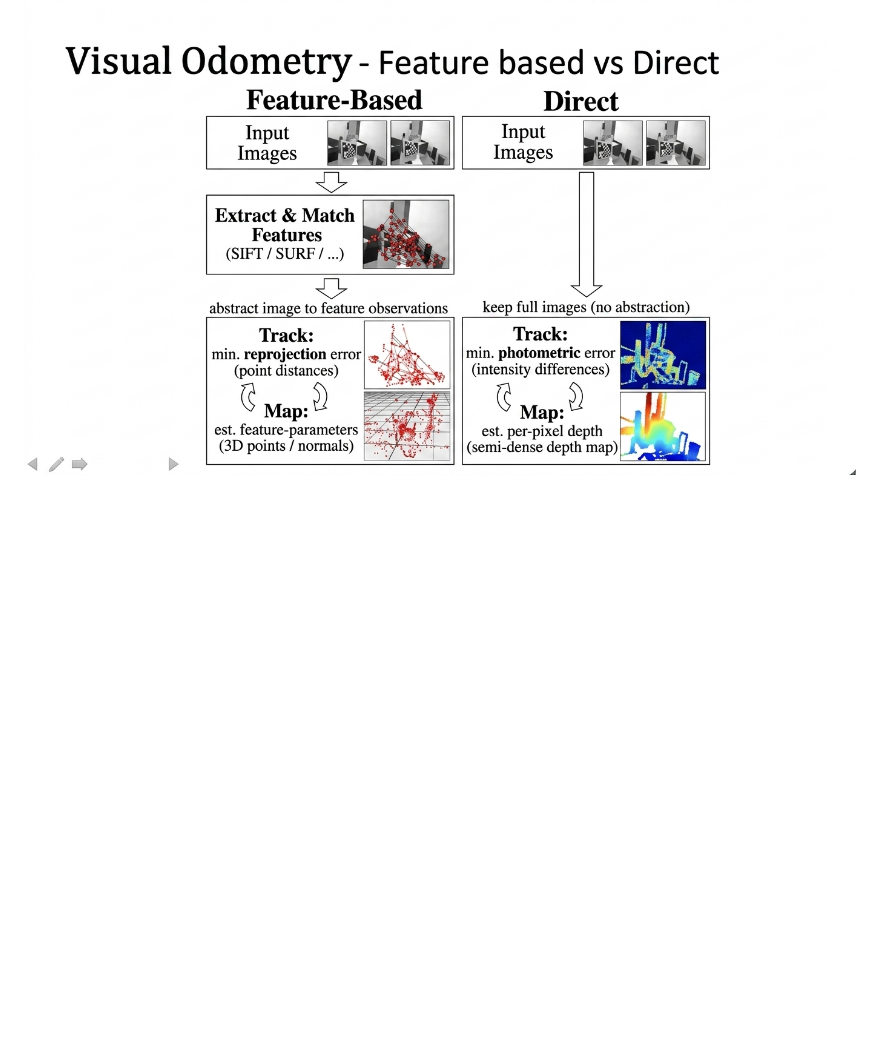
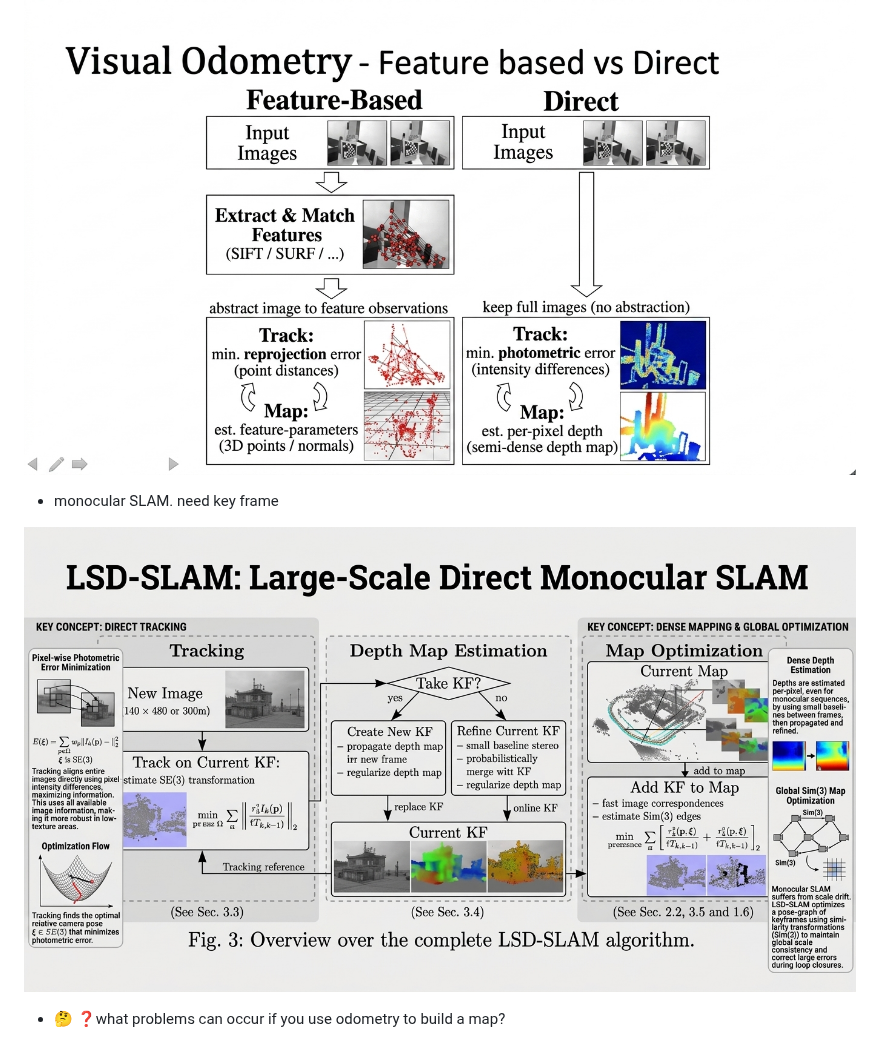
Before and after one commit to neelsoumya/teaching_robots_navigation, a Markdown page: SLAM.md, the part around the change. GitHub-like rendering; pictures changed too: images/direct_vs_indirect_odometry2.jpeg (added); blank space fills up the shorter version.

Commit message:
edits automated git

```diff
--- a/SLAM.md
+++ b/SLAM.md
@@ -273,3 +273,11 @@
 - visual odometry: direct vs. indirect
 
 ![image](images/direct_vs_indirect_odometry.jpeg)
+
+
+- monocular SLAM. need key frame
+
+![image](images/direct_vs_indirect_odometry2.jpeg)
+
+
+- 🤔 ❓what problems can occur if you use odometry to build a map?
```
